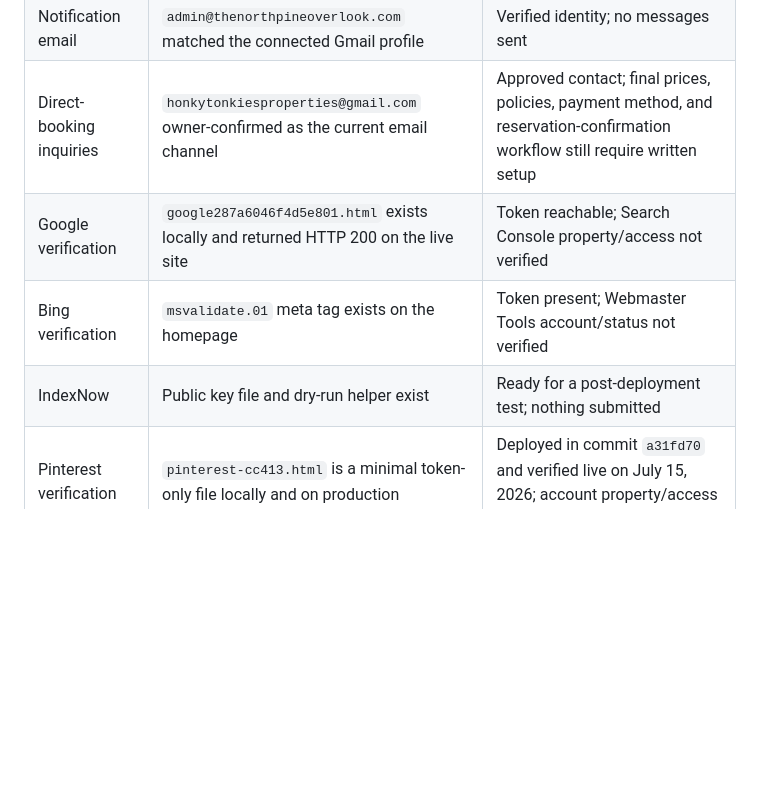
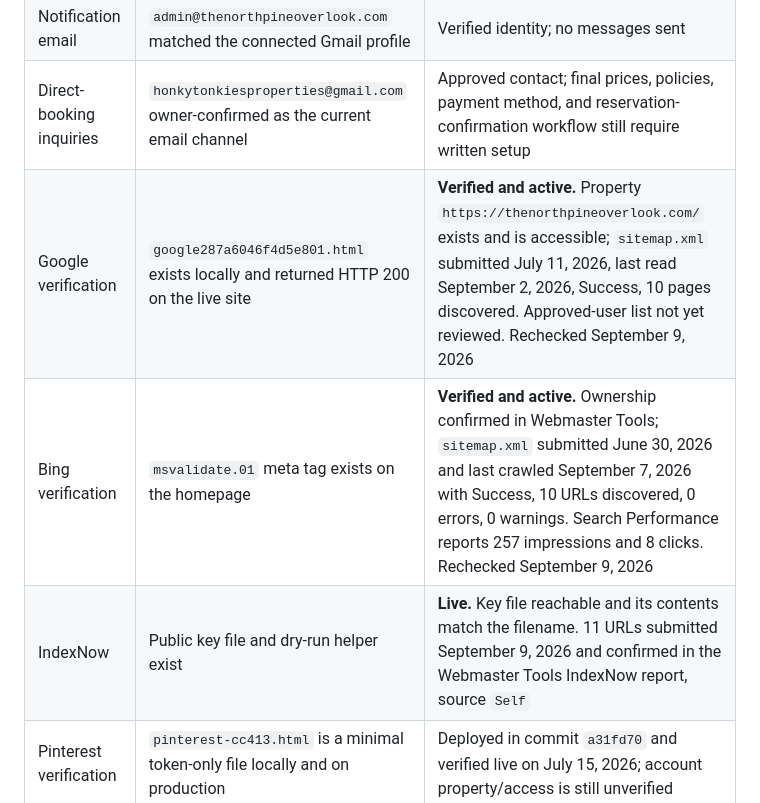
Before and after one commit to Goofns/the-north-pine-overlook, a Markdown page: seo-automation/ACCOUNT-READINESS.md, the part around one of its changes. Drawn GitHub-style; blank space fills up the shorter version.

```diff
--- a/seo-automation/ACCOUNT-READINESS.md
+++ b/seo-automation/ACCOUNT-READINESS.md
@@ -9,9 +14,9 @@ This is the evidence-based connection state as of July 15, 2026. A verification
 | SEO command center | Native Google Sheet with approval, facts, snapshots, outcomes, and logs | Ready |
 | Notification email | `admin@thenorthpineoverlook.com` matched the connected Gmail profile | Verified identity; no messages sent |
 | Direct-booking inquiries | `honkytonkiesproperties@gmail.com` owner-confirmed as the current email channel | Approved contact; final prices, policies, payment method, and reservation-confirmation workflow still require written setup |
-| Google verification | `google287a6046f4d5e801.html` exists locally and returned HTTP 200 on the live site | Token reachable; Search Console property/access not verified |
-| Bing verification | `msvalidate.01` meta tag exists on the homepage | Token present; Webmaster Tools account/status not verified |
-| IndexNow | Public key file and dry-run helper exist | Ready for a post-deployment test; nothing submitted |
+| Google verification | `google287a6046f4d5e801.html` exists locally and returned HTTP 200 on the live site | **Verified and active.** Property `https://thenorthpineoverlook.com/` exists and is accessible; `sitemap.xml` submitted July 11, 2026, last read September 2, 2026, Success, 10 pages discovered. Approved-user list not yet reviewed. Rechecked September 9, 2026 |
+| Bing verification | `msvalidate.01` meta tag exists on the homepage | **Verified and active.** Ownership confirmed in Webmaster Tools; `sitemap.xml` submitted June 30, 2026 and last crawled September 7, 2026 with Success, 10 URLs discovered, 0 errors, 0 warnings. Search Performance reports 257 impressions and 8 clicks. Rechecked September 9, 2026 |
+| IndexNow | Public key file and dry-run helper exist | **Live.** Key file reachable and its contents match the filename. 11 URLs submitted September 9, 2026 and confirmed in the Webmaster Tools IndexNow report, source `Self` |
 | Pinterest verification | `pinterest-cc413.html` is a minimal token-only file locally and on production | Deployed in commit `a31fd70` and verified live on July 15, 2026; account property/access is still unverified |
 | Analytics | Microsoft Clarity tag is present | Clarity only; no GA4 or distinct inquiry/booking events found |
 | Search export processing | Dependency-free GSC CSV processor and tests | Ready for manual exports or a future Make connection |
```
Also changed, not shown: other parts of seo-automation/ACCOUNT-READINESS.md (+51 -8 lines).
